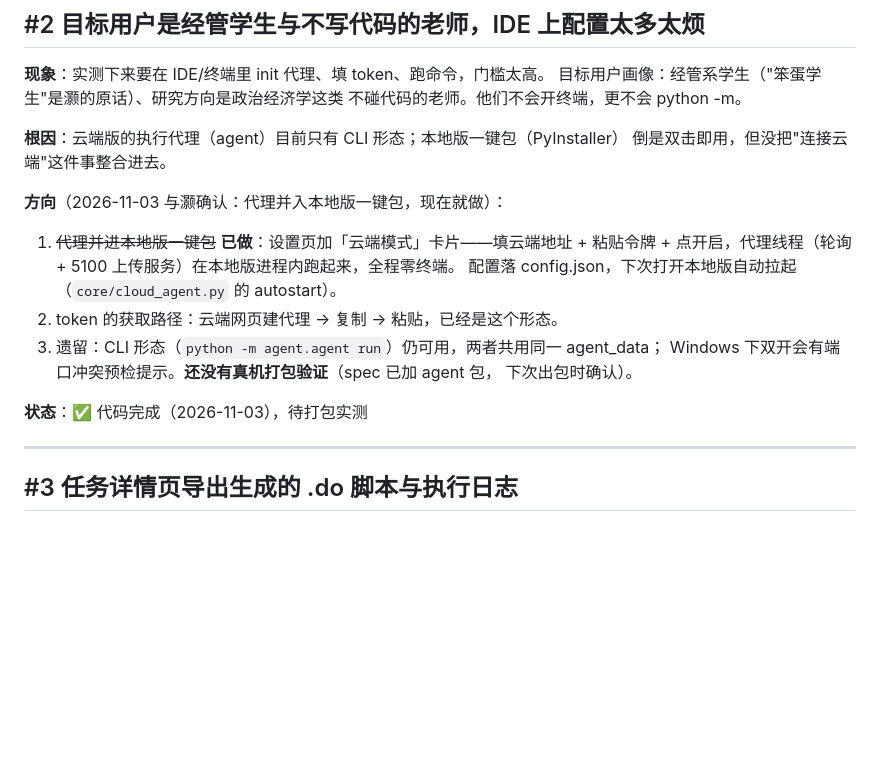
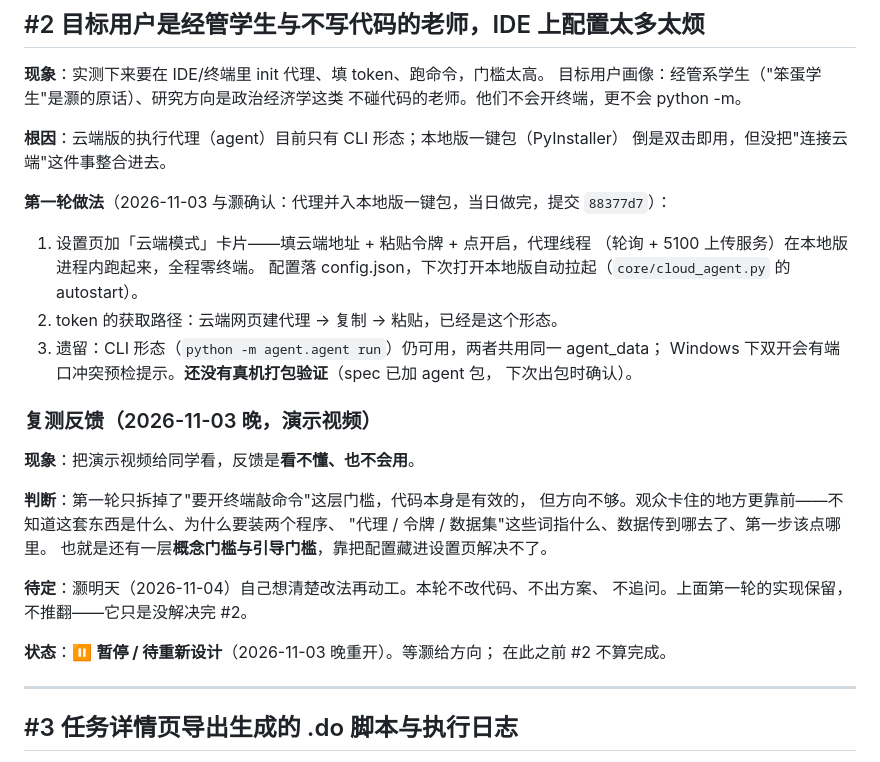
Before and after one commit to 1ndigoRiVow/Text2Stata, a Markdown page: docs/ISSUES.md, the part around the change. GitHub-like rendering; blank space fills up the shorter version.

Commit message:
docs: 标记 #2 未解决——演示视频反馈「看不懂、也不会用」，暂停待重新设计
第一轮（代理并入本地版 GUI，88377d7）只拆掉了命令行门槛，代码保留不推翻，
但观众卡在更靠前的位置：不知道这套东西是什么、为什么要装两个程序、
代理/令牌指什么、数据传到哪、第一步点哪。概念门槛加引导门槛，藏配置解决不了。

按灏的意思：本轮只标记，不改代码、不出方案，明天他自己想清楚方向再动工。
ISSUES.md #2 状态 ✅ → ⏸ 暂停 / 待重新设计，追加「复测反馈」小节。

```diff
--- a/docs/ISSUES.md
+++ b/docs/ISSUES.md
@@ -32,16 +32,29 @@
 **根因**：云端版的执行代理（agent）目前只有 CLI 形态；本地版一键包（PyInstaller）
 倒是双击即用，但没把"连接云端"这件事整合进去。
 
-**方向**（2026-11-03 与灏确认：代理并入本地版一键包，现在就做）：
-1. ~~代理并进本地版一键包~~ **已做**：设置页加「云端模式」卡片——填云端地址 + 粘贴令牌 +
-   点开启，代理线程（轮询 + 5100 上传服务）在本地版进程内跑起来，全程零终端。
+**第一轮做法**（2026-11-03 与灏确认：代理并入本地版一键包，当日做完，提交 `88377d7`）：
+1. 设置页加「云端模式」卡片——填云端地址 + 粘贴令牌 + 点开启，代理线程
+   （轮询 + 5100 上传服务）在本地版进程内跑起来，全程零终端。
    配置落 config.json，下次打开本地版自动拉起（`core/cloud_agent.py` 的 autostart）。
 2. token 的获取路径：云端网页建代理 → 复制 → 粘贴，已经是这个形态。
 3. 遗留：CLI 形态（`python -m agent.agent run`）仍可用，两者共用同一 agent_data；
    Windows 下双开会有端口冲突预检提示。**还没有真机打包验证**（spec 已加 agent 包，
    下次出包时确认）。
 
-**状态**：✅ 代码完成（2026-11-03），待打包实测
+### 复测反馈（2026-11-03 晚，演示视频）
+
+**现象**：把演示视频给同学看，反馈是**看不懂、也不会用**。
+
+**判断**：第一轮只拆掉了"要开终端敲命令"这层门槛，代码本身是有效的，
+但方向不够。观众卡住的地方更靠前——不知道这套东西是什么、为什么要装两个程序、
+"代理 / 令牌 / 数据集"这些词指什么、数据传到哪去了、第一步该点哪里。
+也就是还有一层**概念门槛与引导门槛**，靠把配置藏进设置页解决不了。
+
+**待定**：灏明天（2026-11-04）自己想清楚改法再动工。本轮不改代码、不出方案、
+不追问。上面第一轮的实现保留，不推翻——它只是没解决完 #2。
+
+**状态**：⏸ **暂停 / 待重新设计**（2026-11-03 晚重开）。等灏给方向；
+在此之前 #2 不算完成。
 
 ---
 
```
